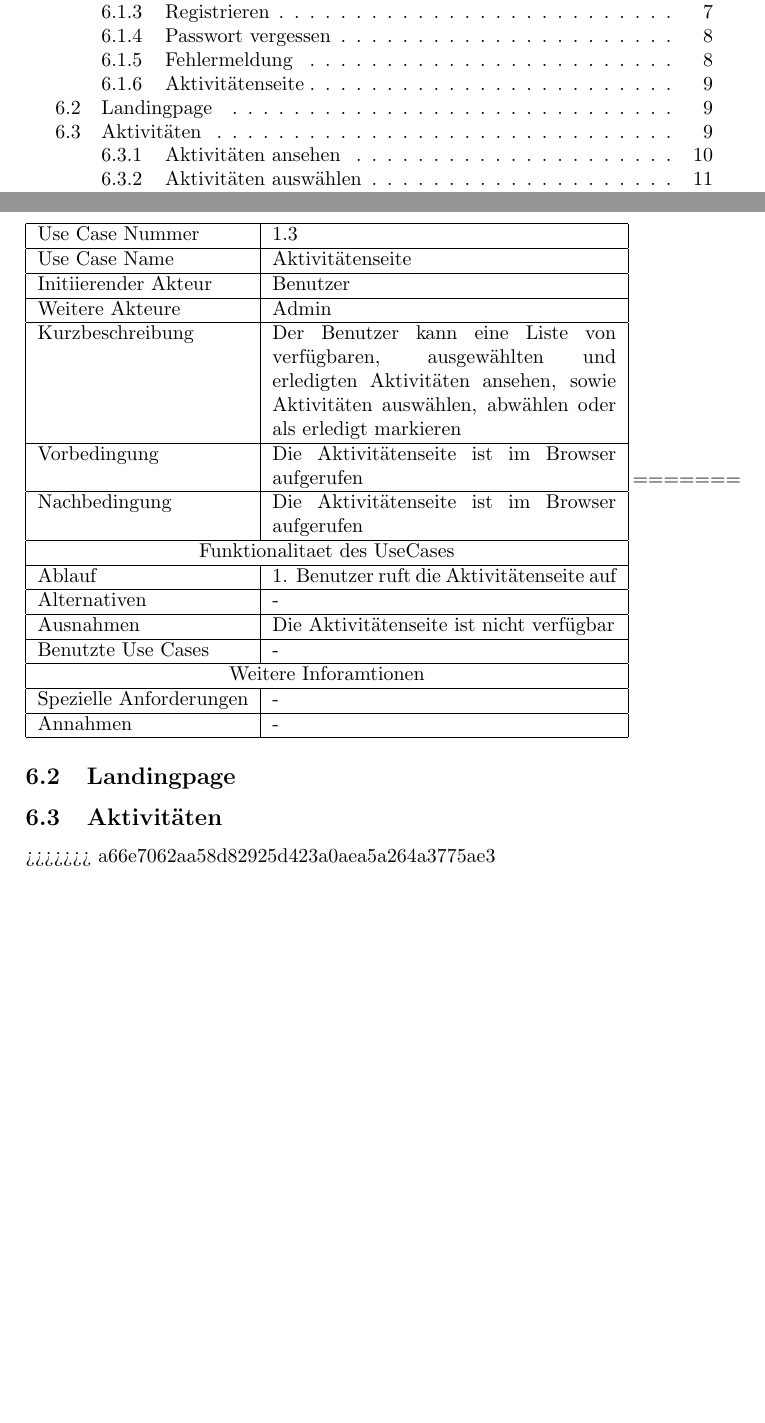
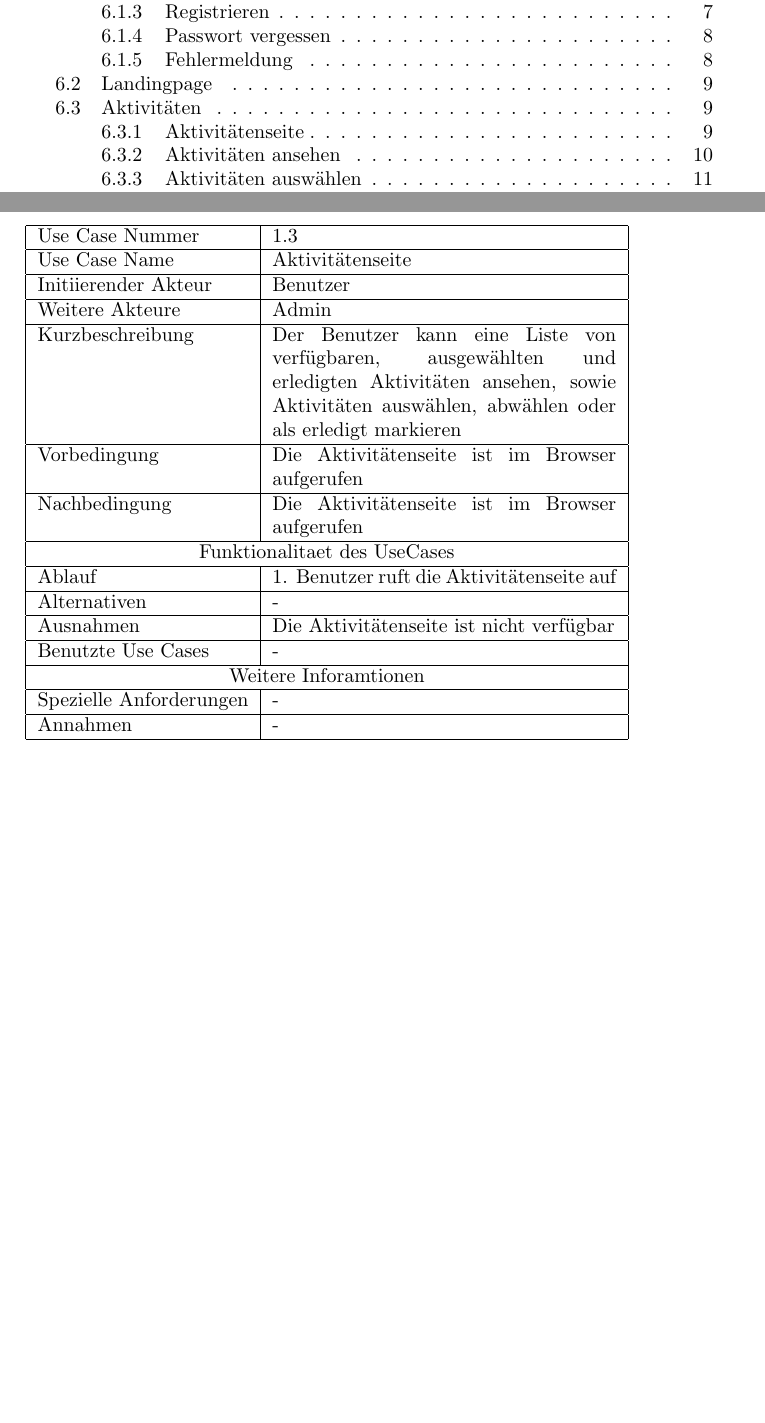
Before and after one commit to EnergyChallenge/EnergyChallenge, a LaTeX document (doc/Pflichtenheft/pflichtenheft.tex): two parts of pages 1 and 9 of 18, joined at a grey line, cut so that both start at the same text, the shorter picture padded with empty space. Compiled offline with pdfLaTeX.

Commit message:
update use case table Aktivitätenseite

```diff
--- a/doc/Pflichtenheft/pflichtenheft.tex
+++ b/doc/Pflichtenheft/pflichtenheft.tex
@@ -242,4 +242,7 @@
 		\end{tabular}
 <<<<<<< HEAD
 
-	 \subsubsection{Aktivit\"atenseite}
+
+=======
+%------------------
+\subsection{Landingpage}
@@ -261,12 +268,6 @@
 	\hline Annahmen & - \\
 	\hline
 	\end{tabular}
-=======
-%------------------
-\subsection{Landingpage}
-%-----------------
-\subsection{Aktivit\"aten}
->>>>>>> a66e7062aa58d82925d423a0aea5a264a3775ae3
 	\subsubsection{Aktivit\"aten ansehen}
 	\begin{tabular}{|l|p{.5\linewidth}|}
 	\hline Use Case Nummer & 1.3.1 \\
```
Also changed, not shown: doc/Pflichtenheft/pflichtenheft.tex (4 more changed lines).
